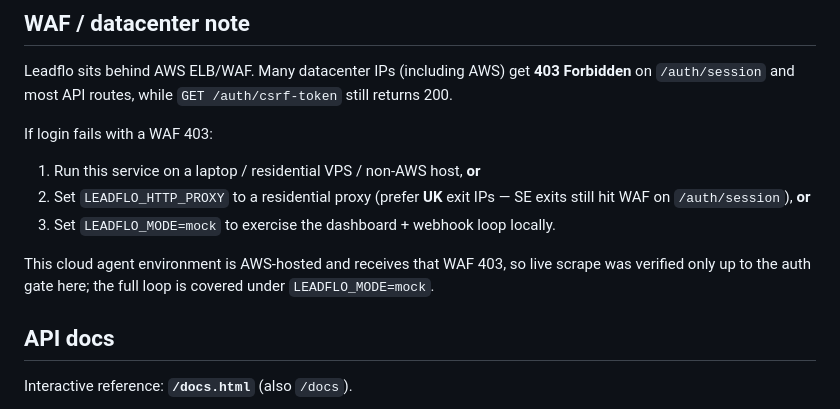
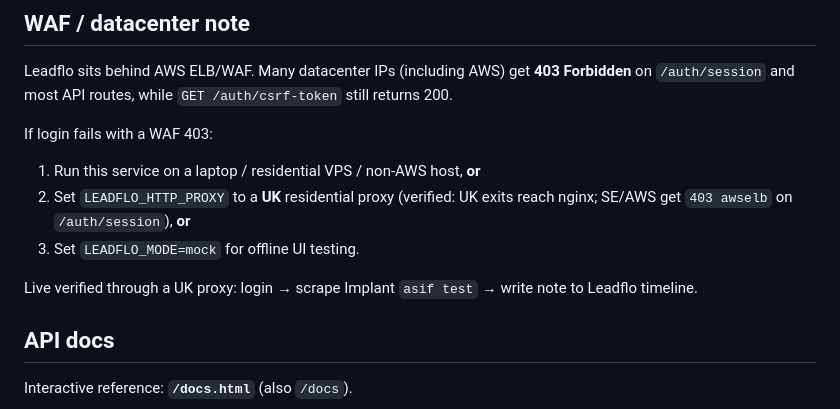
Before and after one commit to Freewinger77/leadflo-dashboard, a Markdown page: README.md, the part around the change. GitHub-like rendering.

Commit message:
Note UK proxy live verification in README
Co-authored-by: Freewinger77 <Freewinger77@users.noreply.github.com>

```diff
--- a/README.md
+++ b/README.md
@@ -108,10 +108,10 @@ Leadflo sits behind AWS ELB/WAF. Many datacenter IPs (including AWS) get **403 F
 If login fails with a WAF 403:
 
 1. Run this service on a laptop / residential VPS / non-AWS host, **or**
-2. Set `LEADFLO_HTTP_PROXY` to a residential proxy (prefer **UK** exit IPs — SE exits still hit WAF on `/auth/session`), **or**
-3. Set `LEADFLO_MODE=mock` to exercise the dashboard + webhook loop locally.
+2. Set `LEADFLO_HTTP_PROXY` to a **UK** residential proxy (verified: UK exits reach nginx; SE/AWS get `403 awselb` on `/auth/session`), **or**
+3. Set `LEADFLO_MODE=mock` for offline UI testing.
 
-This cloud agent environment is AWS-hosted and receives that WAF 403, so live scrape was verified only up to the auth gate here; the full loop is covered under `LEADFLO_MODE=mock`.
+Live verified through a UK proxy: login → scrape Implant `asif test` → write note to Leadflo timeline.
 
 ## API docs
 
```
